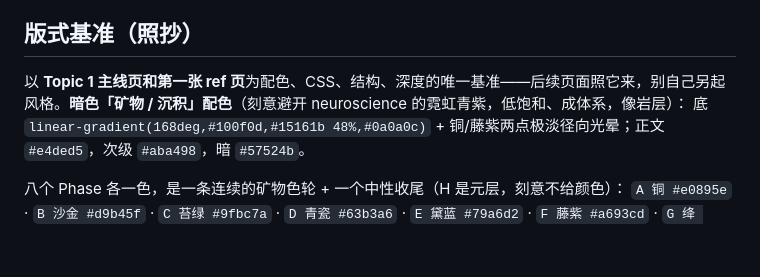
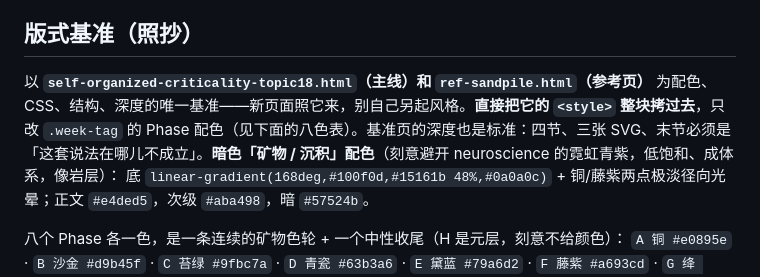
Before and after one commit to cissy0802/complexity-science, a Markdown page: ENGINE.md, the part around the change. Drawn GitHub-style; blank space fills up the shorter version.

Commit message:
ENGINE: point the layout benchmark at Topic 18 / ref-sandpile
Topic 1 从未写成，基准页实际是 Topic 18（沙堆）。顺带写死深度标准：
四节、三张 SVG、末节必须是「这套说法在哪儿不成立」。

Co-Authored-By: Claude Opus 4.8 <noreply@anthropic.com>

```diff
--- a/ENGINE.md
+++ b/ENGINE.md
@@ -13,7 +13,7 @@
 - 参考页的固定骨架：**这个模型问的是什么问题 → 规则本身（三五行说完）→ 跑起来会看到什么（SVG 演示）→ 它解释了现实中的什么 → 它不能解释什么**。最后一条不能省。
 
 ## 版式基准（照抄）
-以 **Topic 1 主线页和第一张 ref 页**为配色、CSS、结构、深度的唯一基准——后续页面照它来，别自己另起风格。**暗色「矿物 / 沉积」配色**（刻意避开 neuroscience 的霓虹青紫，低饱和、成体系，像岩层）：
+以 **`self-organized-criticality-topic18.html`（主线）和 `ref-sandpile.html`（参考页）** 为配色、CSS、结构、深度的唯一基准——新页面照它来，别自己另起风格。**直接把它的 `<style>` 整块拷过去**，只改 `.week-tag` 的 Phase 配色（见下面的八色表）。基准页的深度也是标准：四节、三张 SVG、末节必须是「这套说法在哪儿不成立」。**暗色「矿物 / 沉积」配色**（刻意避开 neuroscience 的霓虹青紫，低饱和、成体系，像岩层）：
 底 `linear-gradient(168deg,#100f0d,#15161b 48%,#0a0a0c)` + 铜/藤紫两点极淡径向光晕；正文 `#e4ded5`，次级 `#aba498`，暗 `#57524b`。
 
 八个 Phase 各一色，是一条连续的矿物色轮 + 一个中性收尾（H 是元层，刻意不给颜色）：
```
